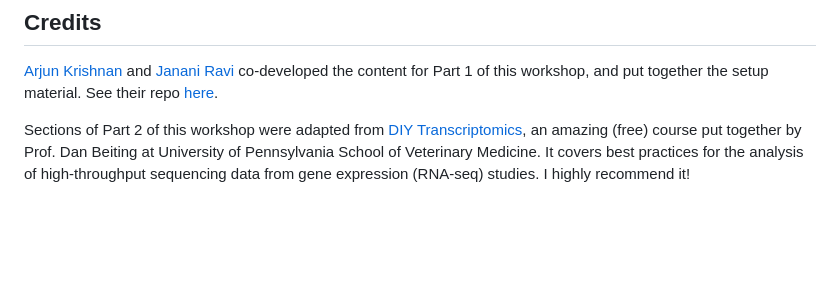
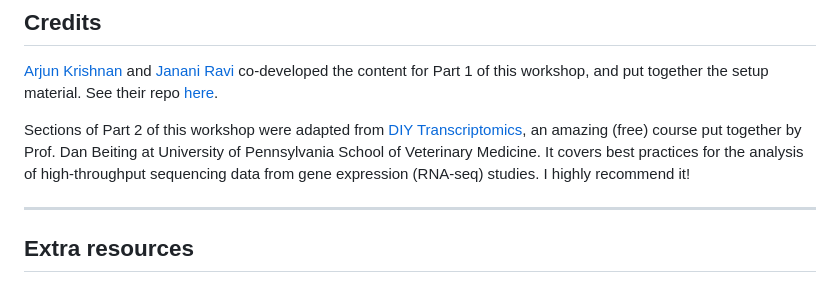
Before and after one commit to slepphickey/RNA-seq_RRM_2023, a Markdown page: README.md, the part around the change printed below. GitHub-like rendering; blank space fills up the shorter version.

```diff
--- a/README.md
+++ b/README.md
@@ -80,3 +81,7 @@ IDE](https://www.rstudio.com/products/rstudio/download/#download).
 [Janani Ravi](https://jravilab.github.io) co-developed the content for Part 1 of this workshop, and put together the setup material. See their repo [here](https://github.com/jananiravi/workshop-tidyverse/tree/main/transcriptomics).
 
 Sections of Part 2 of this workshop were adapted from [DIY Transcriptomics](https://diytranscriptomics.com/), an amazing (free) course put together by Prof. Dan Beiting at University of Pennsylvania School of Veterinary Medicine. It covers best practices for the analysis of high-throughput sequencing data from gene expression (RNA-seq) studies. I highly recommend it!
+
+------------------------------------------------------------------------
+
+## Extra resources
```
Also changed, not shown: other parts of README.md (+1 -0 lines).
